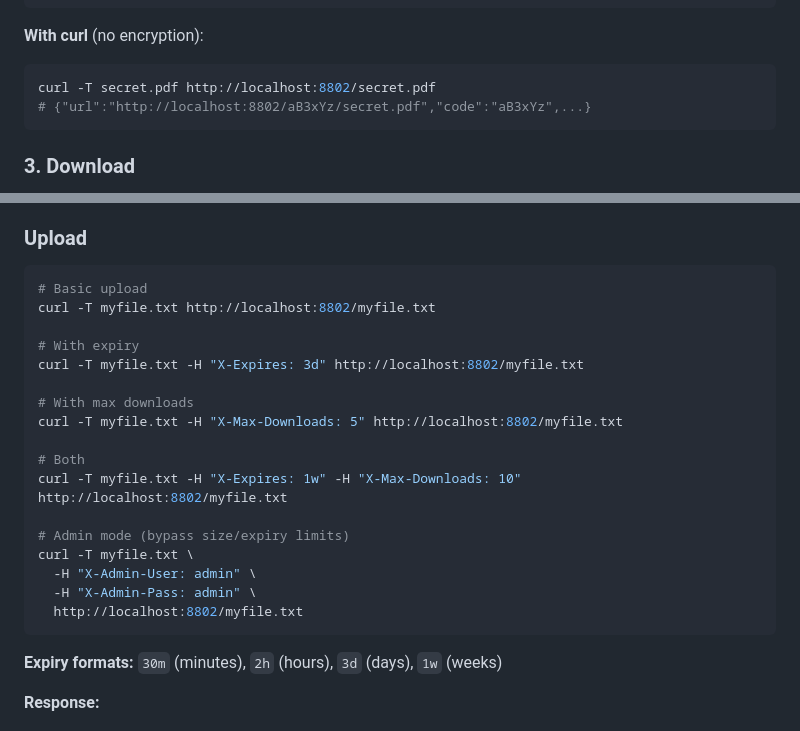
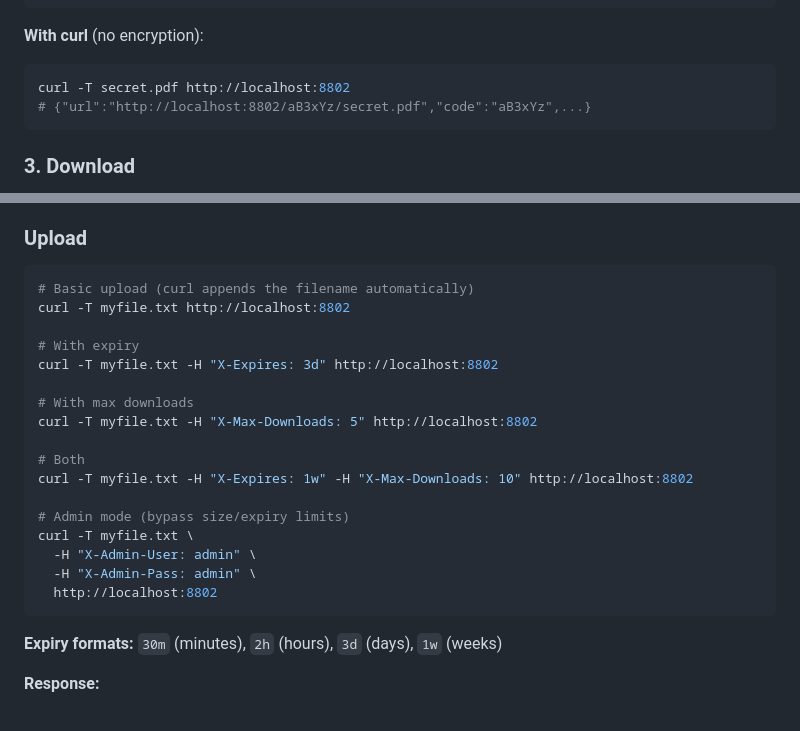
Before and after one commit to Saurav-Paul/drop, a Markdown page: README.md, 2 parts joined by grey strips. Rendered like a GitHub page.

Commit message:
(docs): simplify curl examples — remove redundant filename in URL

````diff
--- a/README.md
+++ b/README.md
@@ -33,7 +33,7 @@ The server runs at `http://localhost:8802`. Default admin credentials: `admin`/`
 **With curl** (no encryption):
 
 ```bash
-curl -T secret.pdf http://localhost:8802/secret.pdf
+curl -T secret.pdf http://localhost:8802
 # {"url":"http://localhost:8802/aB3xYz/secret.pdf","code":"aB3xYz",...}
 ```
 
@@ -176,23 +176,23 @@ No CLI needed. Use curl directly for uploads and downloads. Files are stored as-
 ### Upload
 
 ```bash
-# Basic upload
-curl -T myfile.txt http://localhost:8802/myfile.txt
+# Basic upload (curl appends the filename automatically)
+curl -T myfile.txt http://localhost:8802
 
 # With expiry
-curl -T myfile.txt -H "X-Expires: 3d" http://localhost:8802/myfile.txt
+curl -T myfile.txt -H "X-Expires: 3d" http://localhost:8802
 
 # With max downloads
-curl -T myfile.txt -H "X-Max-Downloads: 5" http://localhost:8802/myfile.txt
+curl -T myfile.txt -H "X-Max-Downloads: 5" http://localhost:8802
 
 # Both
-curl -T myfile.txt -H "X-Expires: 1w" -H "X-Max-Downloads: 10" http://localhost:8802/myfile.txt
+curl -T myfile.txt -H "X-Expires: 1w" -H "X-Max-Downloads: 10" http://localhost:8802
 
 # Admin mode (bypass size/expiry limits)
 curl -T myfile.txt \
   -H "X-Admin-User: admin" \
   -H "X-Admin-Pass: admin" \
-  http://localhost:8802/myfile.txt
+  http://localhost:8802
 ```
 
 **Expiry formats:** `30m` (minutes), `2h` (hours), `3d` (days), `1w` (weeks)
````
